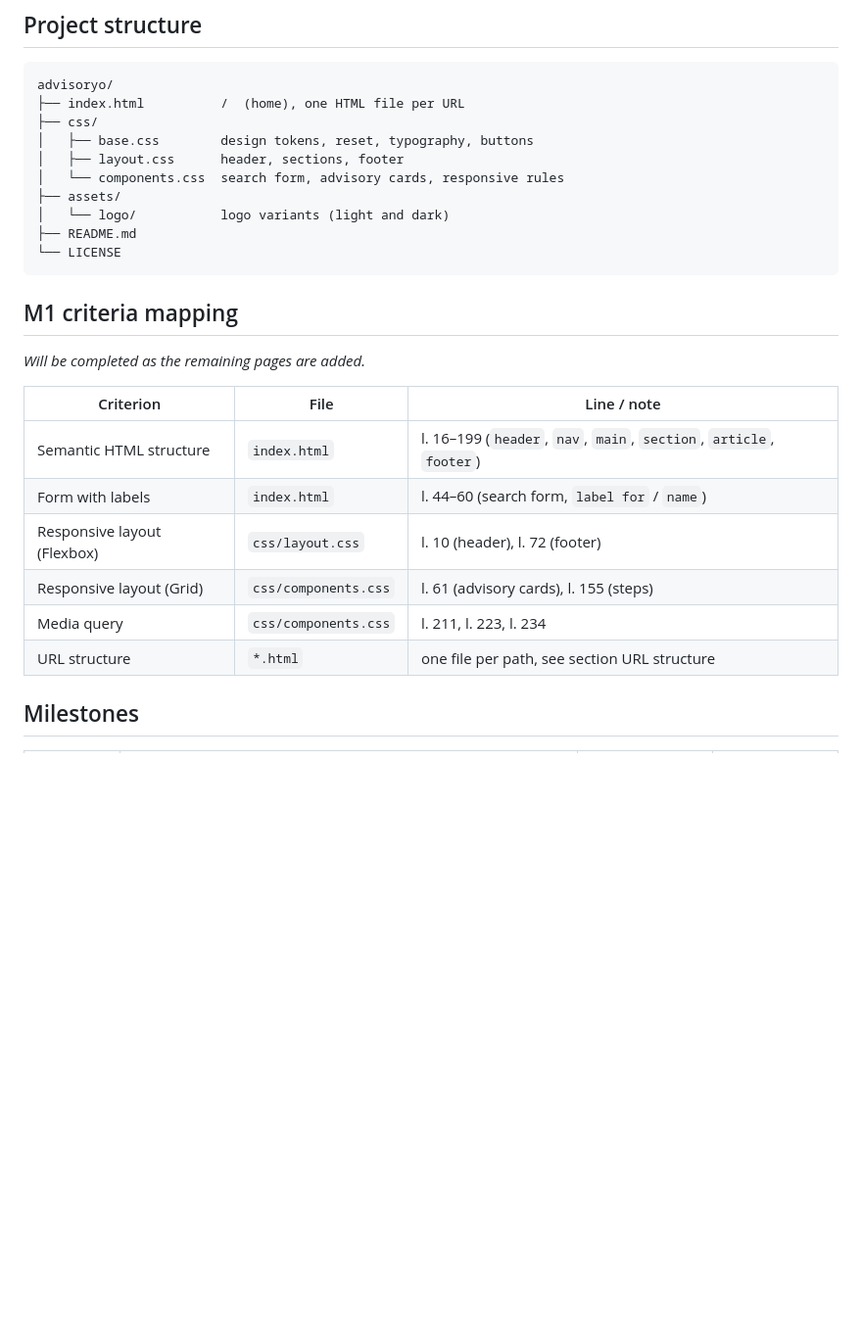
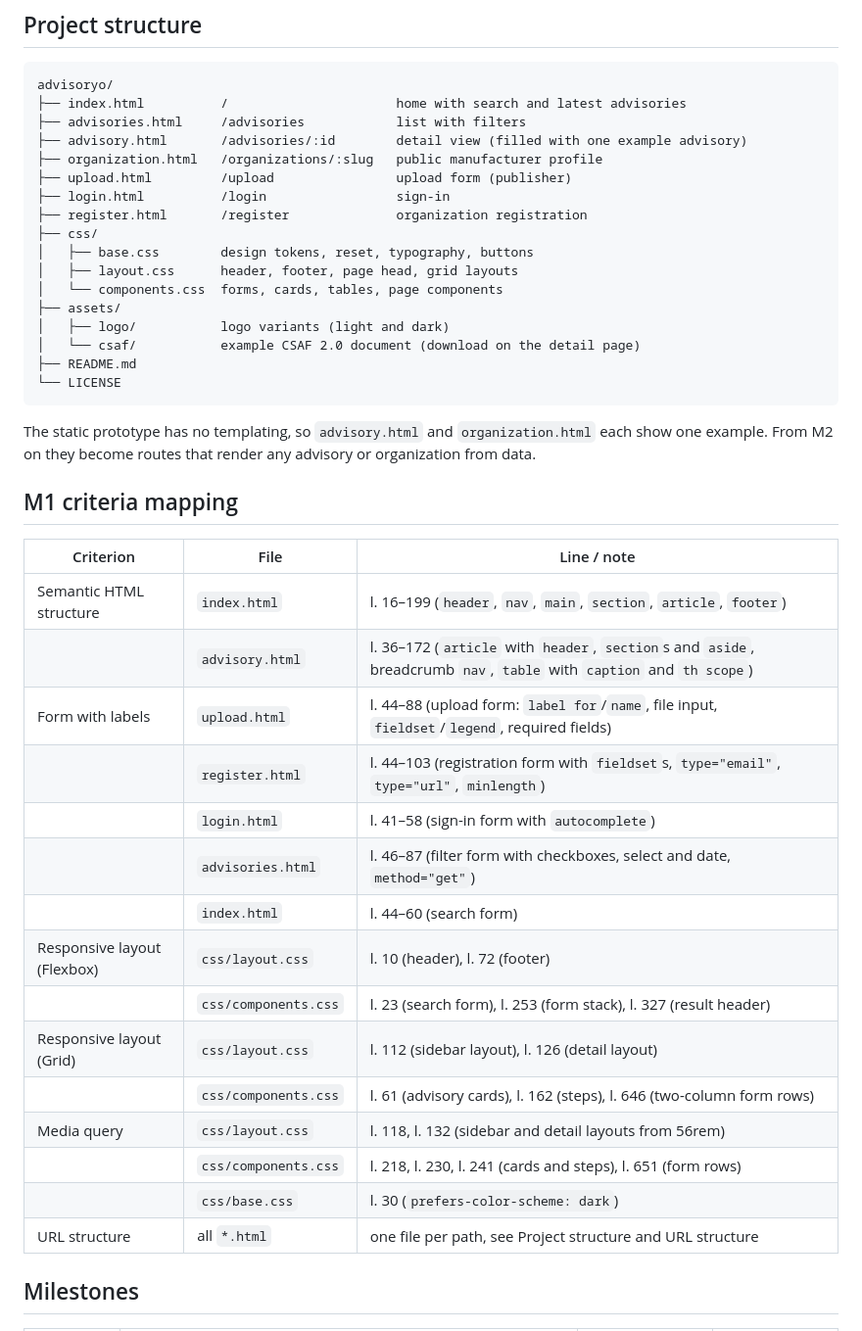
Before and after one commit to bryanwiest/advisoryo, a Markdown page: README.md, the part around the change. Shown at 98% size. Rendered like a GitHub page; blank space fills up the shorter version.

Commit message:
docs: update project structure and M1 criteria mapping

````diff
--- a/README.md
+++ b/README.md
@@ -127,29 +127,45 @@ REST API (from M3, draft):
 
 ```
 advisoryo/
-├── index.html          /  (home), one HTML file per URL
+├── index.html          /                      home with search and latest advisories
+├── advisories.html     /advisories            list with filters
+├── advisory.html       /advisories/:id        detail view (filled with one example advisory)
+├── organization.html   /organizations/:slug   public manufacturer profile
+├── upload.html         /upload                upload form (publisher)
+├── login.html          /login                 sign-in
+├── register.html       /register              organization registration
 ├── css/
 │   ├── base.css        design tokens, reset, typography, buttons
-│   ├── layout.css      header, sections, footer
-│   └── components.css  search form, advisory cards, responsive rules
+│   ├── layout.css      header, footer, page head, grid layouts
+│   └── components.css  forms, cards, tables, page components
 ├── assets/
-│   └── logo/           logo variants (light and dark)
+│   ├── logo/           logo variants (light and dark)
+│   └── csaf/           example CSAF 2.0 document (download on the detail page)
 ├── README.md
 └── LICENSE
 ```
 
+The static prototype has no templating, so `advisory.html` and `organization.html` each show one example. From M2 on they become routes that render any advisory or organization from data.
+
 ## M1 criteria mapping
-
-*Will be completed as the remaining pages are added.*
 
 | Criterion | File | Line / note |
 |---|---|---|
 | Semantic HTML structure | `index.html` | l. 16–199 (`header`, `nav`, `main`, `section`, `article`, `footer`) |
-| Form with labels | `index.html` | l. 44–60 (search form, `label for` / `name`) |
+| | `advisory.html` | l. 36–172 (`article` with `header`, `section`s and `aside`, breadcrumb `nav`, `table` with `caption` and `th scope`) |
+| Form with labels | `upload.html` | l. 44–88 (upload form: `label for`/`name`, file input, `fieldset`/`legend`, required fields) |
+| | `register.html` | l. 44–103 (registration form with `fieldset`s, `type="email"`, `type="url"`, `minlength`) |
+| | `login.html` | l. 41–58 (sign-in form with `autocomplete`) |
+| | `advisories.html` | l. 46–87 (filter form with checkboxes, select and date, `method="get"`) |
+| | `index.html` | l. 44–60 (search form) |
 | Responsive layout (Flexbox) | `css/layout.css` | l. 10 (header), l. 72 (footer) |
-| Responsive layout (Grid) | `css/components.css` | l. 61 (advisory cards), l. 155 (steps) |
-| Media query | `css/components.css` | l. 211, l. 223, l. 234 |
-| URL structure | `*.html` | one file per path, see section URL structure |
+| | `css/components.css` | l. 23 (search form), l. 253 (form stack), l. 327 (result header) |
+| Responsive layout (Grid) | `css/layout.css` | l. 112 (sidebar layout), l. 126 (detail layout) |
+| | `css/components.css` | l. 61 (advisory cards), l. 162 (steps), l. 646 (two-column form rows) |
+| Media query | `css/layout.css` | l. 118, l. 132 (sidebar and detail layouts from 56rem) |
+| | `css/components.css` | l. 218, l. 230, l. 241 (cards and steps), l. 651 (form rows) |
+| | `css/base.css` | l. 30 (`prefers-color-scheme: dark`) |
+| URL structure | all `*.html` | one file per path, see Project structure and URL structure |
 
 ## Milestones
 
````
